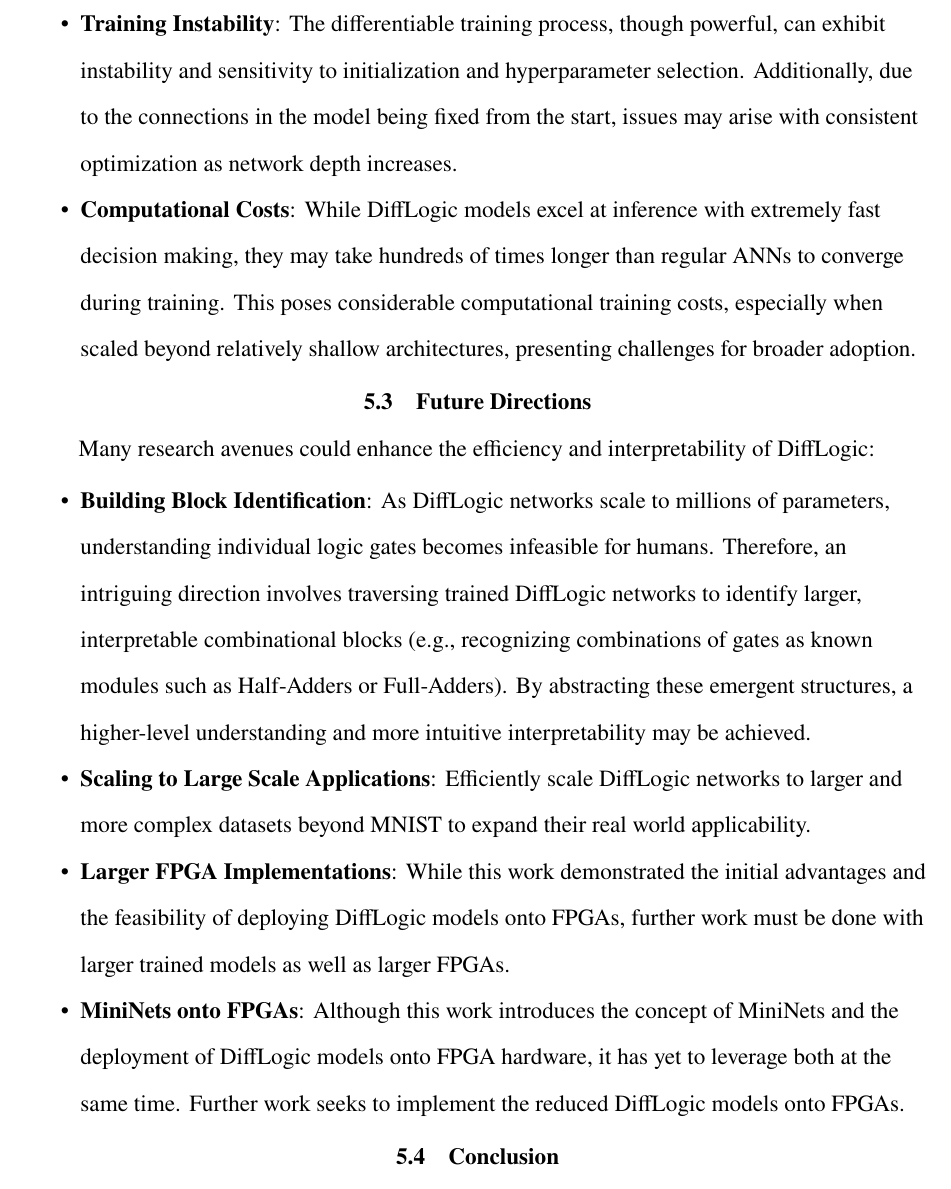
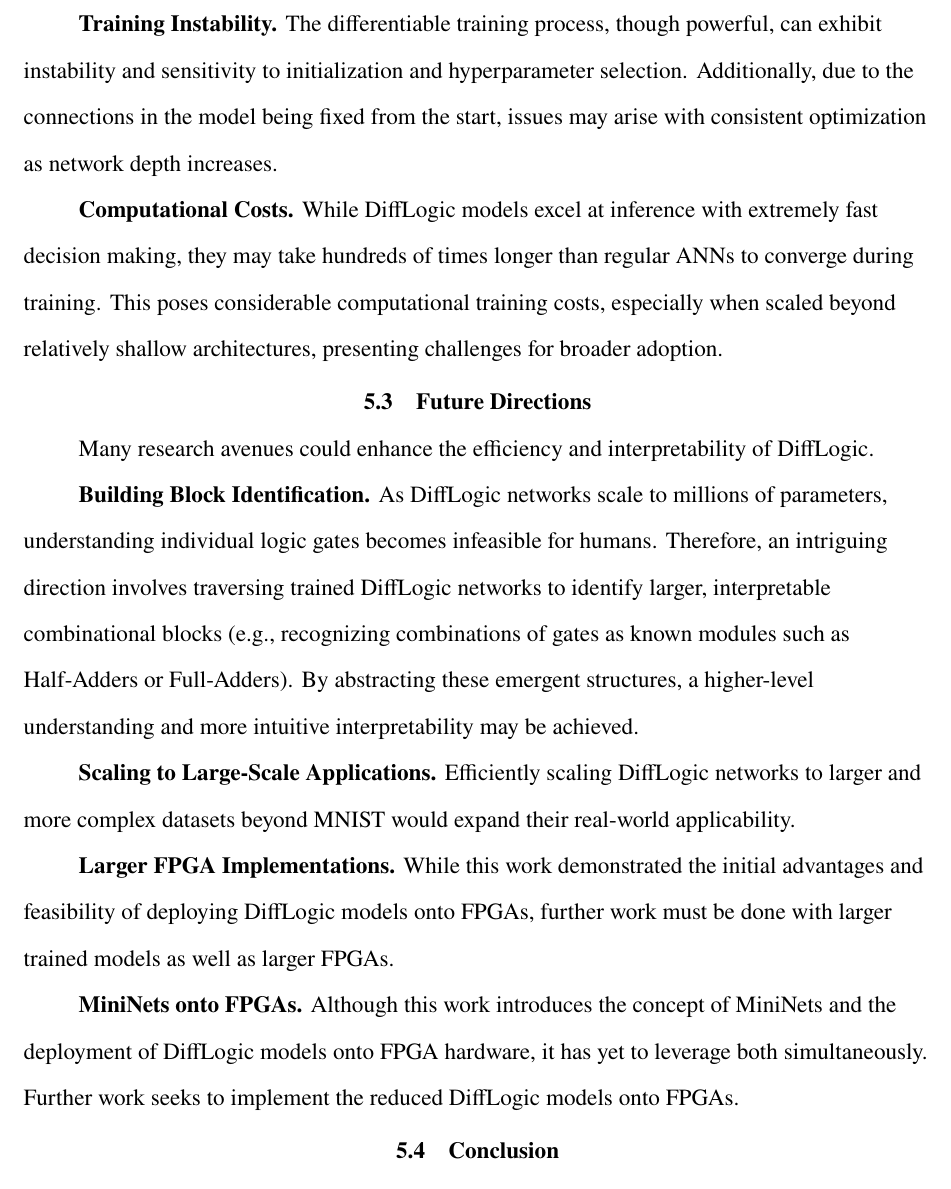
Before and after one commit to matheusmaldaner/OverleafUndergradThesis, a LaTeX thesis (main.tex, which reads Chapters/5_Conclusion.tex): part of page 28 of 34, cut so that both start at the same text. Compiled offline with pdfLaTeX.

Commit message:
remove bullet points from conclusion

```diff
--- a/Chapters/5_Conclusion.tex
+++ b/Chapters/5_Conclusion.tex
@@ -22,24 +21,20 @@ Despite the clear benefits provided by DiffLogic, several limitations remain:
 
-\item \textbf{Training Instability}: The differentiable training process, though powerful, can exhibit instability and sensitivity to initialization and hyperparameter selection. Additionally, due to the connections in the model being fixed from the start, issues may arise with consistent optimization as network depth increases.
+\textbf{Training Instability.} The differentiable training process, though powerful, can exhibit instability and sensitivity to initialization and hyperparameter selection. Additionally, due to the connections in the model being fixed from the start, issues may arise with consistent optimization as network depth increases.
 
-\item \textbf{Computational Costs}: While DiffLogic models excel at inference with extremely fast decision making, they may take hundreds of times longer than regular ANNs to converge during training. This poses considerable computational training costs, especially when scaled beyond relatively shallow architectures, presenting challenges for broader adoption.
-\end{itemize}
+\textbf{Computational Costs.} While DiffLogic models excel at inference with extremely fast decision making, they may take hundreds of times longer than regular ANNs to converge during training. This poses considerable computational training costs, especially when scaled beyond relatively shallow architectures, presenting challenges for broader adoption.
 
 \section{Future Directions}
 \label{sec:future_directions}
 
-Many research avenues could enhance the efficiency and interpretability of DiffLogic:
+Many research avenues could enhance the efficiency and interpretability of DiffLogic.
 
-\begin{itemize}[noitemsep,topsep=0pt]
-\item \textbf{Building Block Identification}: As DiffLogic networks scale to millions of parameters, understanding individual logic gates becomes infeasible for humans. Therefore, an intriguing direction involves traversing trained DiffLogic networks to identify larger, interpretable combinational blocks (e.g., recognizing combinations of gates as known modules such as Half-Adders or Full-Adders). By abstracting these emergent structures, a higher-level understanding and more intuitive interpretability may be achieved.
+\textbf{Building Block Identification.} As DiffLogic networks scale to millions of parameters, understanding individual logic gates becomes infeasible for humans. Therefore, an intriguing direction involves traversing trained DiffLogic networks to identify larger, interpretable combinational blocks (e.g., recognizing combinations of gates as known modules such as Half-Adders or Full-Adders). By abstracting these emergent structures, a higher-level understanding and more intuitive interpretability may be achieved.
 
-\item \textbf{Scaling to Large Scale Applications}: Efficiently scale DiffLogic networks to larger and more complex datasets beyond MNIST to expand their real world applicability.
+\textbf{Scaling to Large-Scale Applications.} Efficiently scaling DiffLogic networks to larger and more complex datasets beyond MNIST would expand their real-world applicability.
 
-\item \textbf{Larger FPGA Implementations}: While this work demonstrated the initial advantages and the feasibility of deploying DiffLogic models onto FPGAs, further work must be done with larger trained models as well as larger FPGAs.
+\textbf{Larger FPGA Implementations.} While this work demonstrated the initial advantages and feasibility of deploying DiffLogic models onto FPGAs, further work must be done with larger trained models as well as larger FPGAs.
 
-\item \textbf{MiniNets onto FPGAs}: Although this work introduces the concept of MiniNets and the deployment of DiffLogic models onto FPGA hardware, it has yet to leverage both at the same time. Further work seeks to implement the reduced DiffLogic models onto FPGAs.
-
-\end{itemize}
+\textbf{MiniNets onto FPGAs.} Although this work introduces the concept of MiniNets and the deployment of DiffLogic models onto FPGA hardware, it has yet to leverage both simultaneously. Further work seeks to implement the reduced DiffLogic models onto FPGAs.
 
 \section{Conclusion}
 \label{sec:conclusion}
```
Also changed, not shown: Chapters/5_Conclusion.tex (7 more changed lines).
